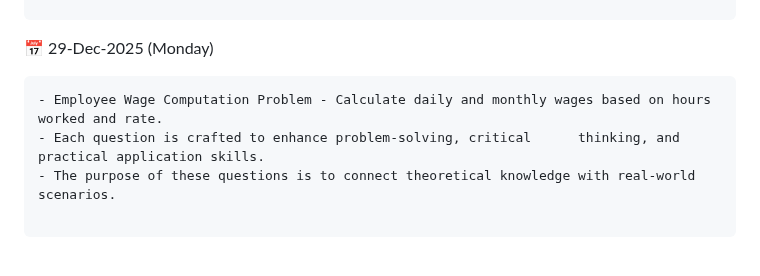
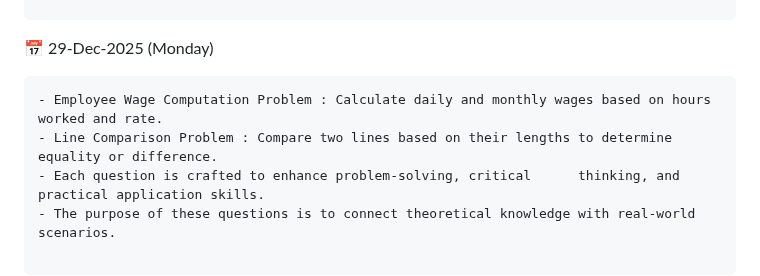
Before and after one commit to shyam8439438655/BridgeLabz-Training, a Markdown page: README.md, the part around the change. Drawn GitHub-style; blank space fills up the shorter version.

Commit message:
[Shyam Parashar] Updated Readmi File

````diff
--- a/README.md
+++ b/README.md
@@ -140,7 +140,8 @@ Currently, all foundational Core Java work resides in the *core-java-practice* b
 📅 29-Dec-2025 (Monday)
 
 ```
-- Employee Wage Computation Problem - Calculate daily and monthly wages based on hours worked and rate.
+- Employee Wage Computation Problem : Calculate daily and monthly wages based on hours worked and rate.
+- Line Comparison Problem : Compare two lines based on their lengths to determine equality or difference.
 - Each question is crafted to enhance problem-solving, critical      thinking, and practical application skills.
 - The purpose of these questions is to connect theoretical knowledge with real-world scenarios.
 
````
